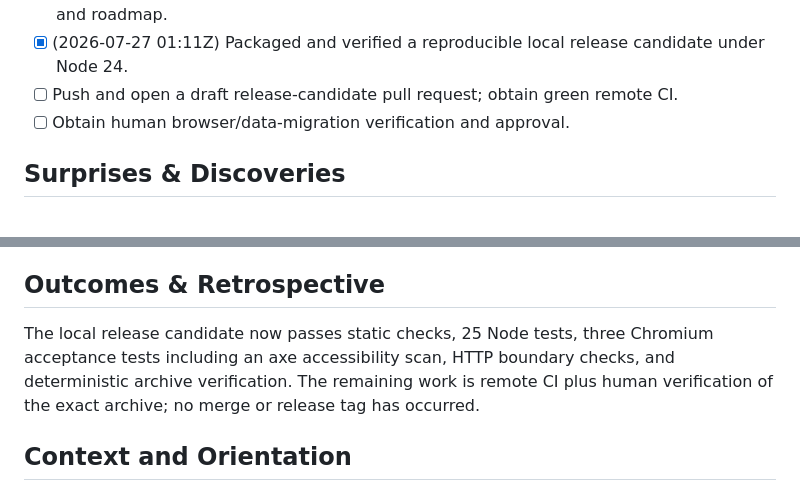
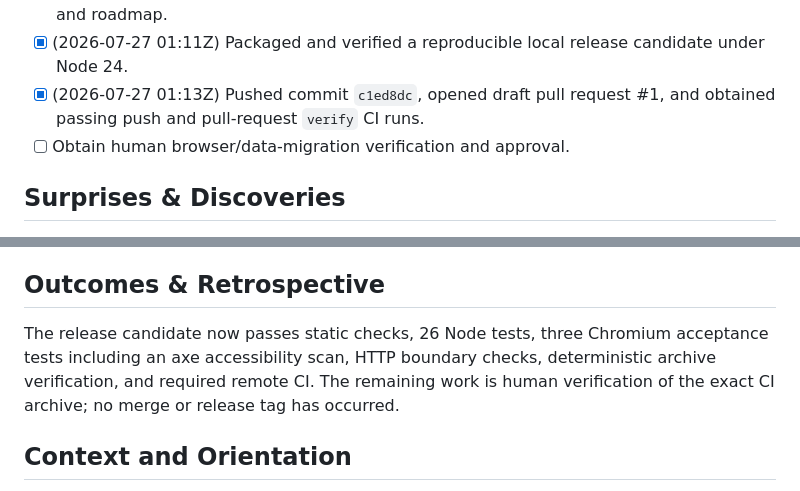
Before and after one commit to calculatetech/BATFlow, a Markdown page: .agent/execplans/stabilize-0.5.0.md, 2 parts joined by grey strips. GitHub-like rendering.

Commit message:
record green release candidate CI

```diff
--- a/.agent/execplans/stabilize-0.5.0.md
+++ b/.agent/execplans/stabilize-0.5.0.md
@@ -41,8 +41,8 @@ release tag.
       dispositions, and roadmap.
 - [x] (2026-07-27 01:11Z) Packaged and verified a reproducible local release
       candidate under Node 24.
-- [ ] Push and open a draft release-candidate pull request; obtain green remote
-      CI.
+- [x] (2026-07-27 01:13Z) Pushed commit `c1ed8dc`, opened draft pull request
+      #1, and obtained passing push and pull-request `verify` CI runs.
 - [ ] Obtain human browser/data-migration verification and approval.
 
 ## Surprises & Discoveries
@@ -102,11 +102,11 @@ release tag.
 
 ## Outcomes & Retrospective
 
-The local release candidate now passes static checks, 25 Node tests, three
+The release candidate now passes static checks, 26 Node tests, three
 Chromium acceptance tests including an axe accessibility scan, HTTP boundary
-checks, and deterministic archive verification. The remaining work is remote
-CI plus human verification of the exact archive; no merge or release tag has
-occurred.
+checks, deterministic archive verification, and required remote CI. The
+remaining work is human verification of the exact CI archive; no merge or
+release tag has occurred.
 
 ## Context and Orientation
 
```
Also changed, not shown: docs/ROADMAP.md (+2 -2 lines).
